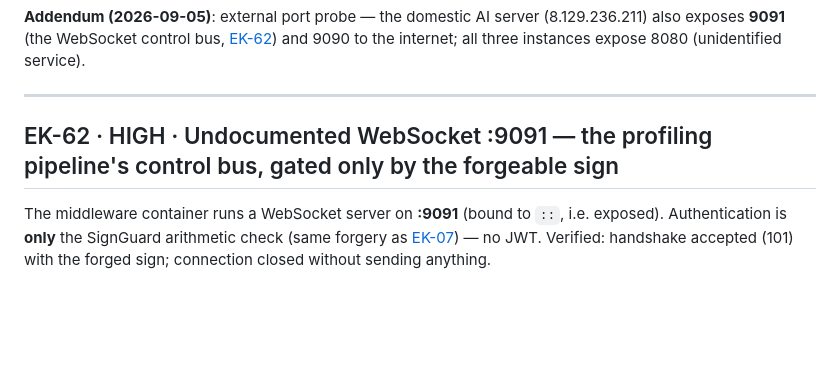
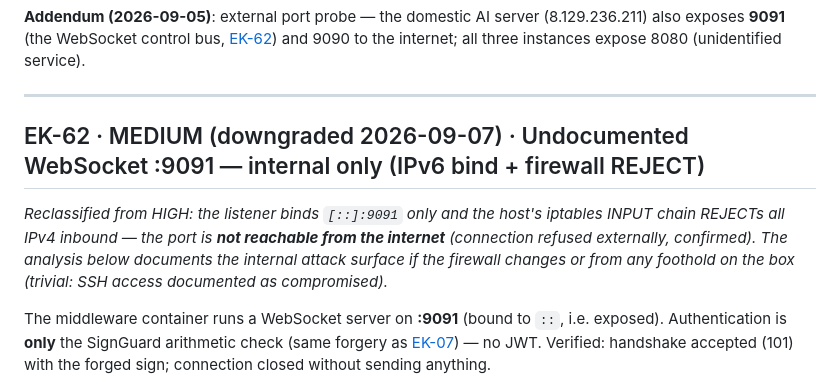
Before and after one commit to xn0tsa/your-secrets-are-safe-with-me, a Markdown page: findings/02-infra.md, the part around the change. GitHub-like rendering; blank space fills up the shorter version.

Commit message:
EK-62 downgraded to MEDIUM: :9091 on 45.32.81.33 is IPv6-bind + iptables-REJECT (not internet-reachable; connection refused confirmed). EK-67 stands: the domestic server's :9091 IS publicly reachable (426 verified).

```diff
--- a/findings/02-infra.md
+++ b/findings/02-infra.md
@@ -139,7 +139,13 @@ and 9090 to the internet; all three instances expose 8080 (unidentified service)
 ---
 
 <a id="EK-62"></a>
-## EK-62 · HIGH · Undocumented WebSocket :9091 — the profiling pipeline's control bus, gated only by the forgeable sign
+## EK-62 · MEDIUM (downgraded 2026-09-07) · Undocumented WebSocket :9091 — internal only (IPv6 bind + firewall REJECT)
+
+*Reclassified from HIGH: the listener binds `[::]:9091` only and the host's
+iptables INPUT chain REJECTs all IPv4 inbound — the port is **not reachable
+from the internet** (connection refused externally, confirmed). The analysis
+below documents the internal attack surface if the firewall changes or from any
+foothold on the box (trivial: SSH access documented as compromised).*
 
 The middleware container runs a WebSocket server on **:9091** (bound to `::`, i.e.
 exposed). Authentication is **only** the SignGuard arithmetic check (same forgery as
```
